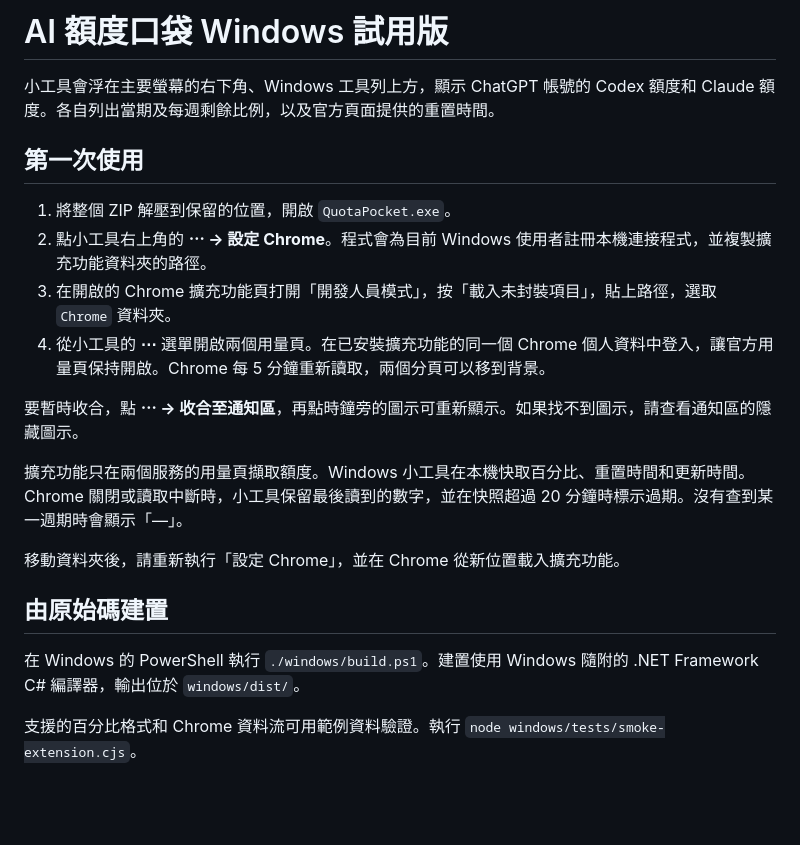
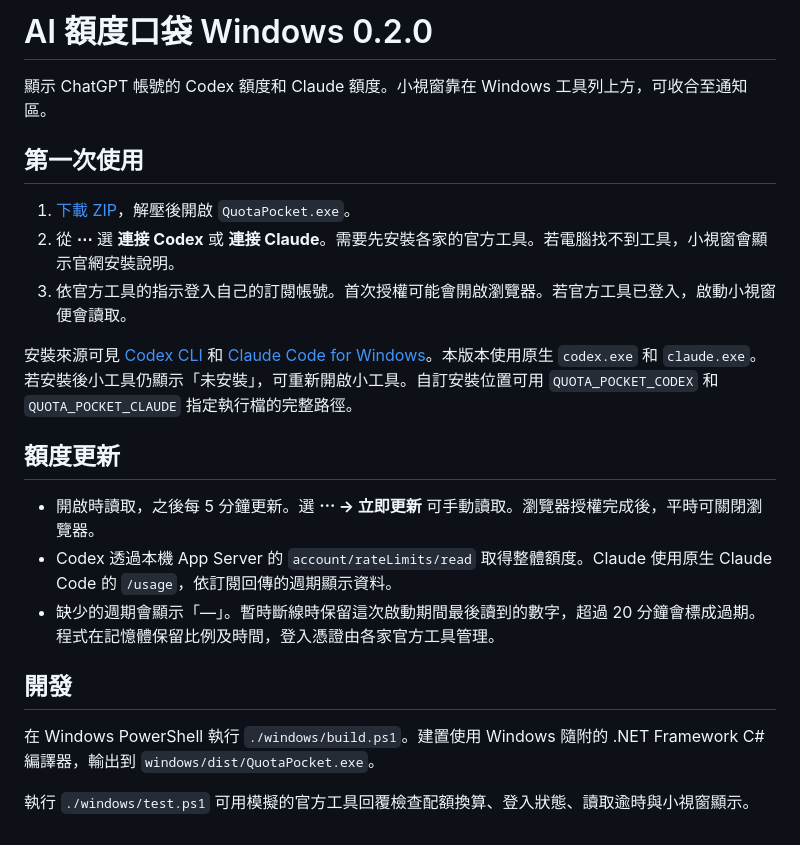
Before and after one commit to kmsming-prog/ai-quota-pocket, a Markdown page: windows/README.md, the part around the change. Rendered like a GitHub page; blank space fills up the shorter version.

Commit message:
Connect Windows widget directly to Codex and Claude Code

```diff
--- a/windows/README.md
+++ b/windows/README.md
@@ -1,22 +1,23 @@
-# AI 額度口袋 Windows 試用版
+# AI 額度口袋 Windows 0.2.0
 
-小工具會浮在主要螢幕的右下角、Windows 工具列上方，顯示 ChatGPT 帳號的 Codex 額度和 Claude 額度。各自列出當期及每週剩餘比例，以及官方頁面提供的重置時間。
+顯示 ChatGPT 帳號的 Codex 額度和 Claude 額度。小視窗靠在 Windows 工具列上方，可收合至通知區。
 
 ## 第一次使用
 
-1. 將整個 ZIP 解壓到保留的位置，開啟 `QuotaPocket.exe`。
-2. 點小工具右上角的 **⋯ → 設定 Chrome**。程式會為目前 Windows 使用者註冊本機連接程式，並複製擴充功能資料夾的路徑。
-3. 在開啟的 Chrome 擴充功能頁打開「開發人員模式」，按「載入未封裝項目」，貼上路徑，選取 `Chrome` 資料夾。
-4. 從小工具的 **⋯** 選單開啟兩個用量頁。在已安裝擴充功能的同一個 Chrome 個人資料中登入，讓官方用量頁保持開啟。Chrome 每 5 分鐘重新讀取，兩個分頁可以移到背景。
+1. [下載 ZIP](../downloads/ai-quota-pocket-windows-0.2.0.zip?raw=true)，解壓後開啟 `QuotaPocket.exe`。
+2. 從 **⋯** 選 **連接 Codex** 或 **連接 Claude**。需要先安裝各家的官方工具。若電腦找不到工具，小視窗會顯示官網安裝說明。
+3. 依官方工具的指示登入自己的訂閱帳號。首次授權可能會開啟瀏覽器。若官方工具已登入，啟動小視窗便會讀取。
 
-要暫時收合，點 **⋯ → 收合至通知區**，再點時鐘旁的圖示可重新顯示。如果找不到圖示，請查看通知區的隱藏圖示。
+安裝來源可見 [Codex CLI](https://learn.chatgpt.com/docs/cli) 和 [Claude Code for Windows](https://code.claude.com/docs/en/setup)。本版本使用原生 `codex.exe` 和 `claude.exe`。若安裝後小工具仍顯示「未安裝」，可重新開啟小工具。自訂安裝位置可用 `QUOTA_POCKET_CODEX` 和 `QUOTA_POCKET_CLAUDE` 指定執行檔的完整路徑。
 
-擴充功能只在兩個服務的用量頁擷取額度。Windows 小工具在本機快取百分比、重置時間和更新時間。Chrome 關閉或讀取中斷時，小工具保留最後讀到的數字，並在快照超過 20 分鐘時標示過期。沒有查到某一週期時會顯示「—」。
+## 額度更新
 
-移動資料夾後，請重新執行「設定 Chrome」，並在 Chrome 從新位置載入擴充功能。
+- 開啟時讀取，之後每 5 分鐘更新。選 **⋯ → 立即更新** 可手動讀取。瀏覽器授權完成後，平時可關閉瀏覽器。
+- Codex 透過本機 App Server 的 `account/rateLimits/read` 取得整體額度。Claude 使用原生 Claude Code 的 `/usage`，依訂閱回傳的週期顯示資料。
+- 缺少的週期會顯示「—」。暫時斷線時保留這次啟動期間最後讀到的數字，超過 20 分鐘會標成過期。程式在記憶體保留比例及時間，登入憑證由各家官方工具管理。
 
-## 由原始碼建置
+## 開發
 
-在 Windows 的 PowerShell 執行 `./windows/build.ps1`。建置使用 Windows 隨附的 .NET Framework C# 編譯器，輸出位於 `windows/dist/`。
+在 Windows PowerShell 執行 `./windows/build.ps1`。建置使用 Windows 隨附的 .NET Framework C# 編譯器，輸出到 `windows/dist/QuotaPocket.exe`。
 
-支援的百分比格式和 Chrome 資料流可用範例資料驗證。執行 `node windows/tests/smoke-extension.cjs`。
+執行 `./windows/test.ps1` 可用模擬的官方工具回覆檢查配額換算、登入狀態、讀取逾時與小視窗顯示。
```
Also changed, not shown: README.md (+2 -2 lines), docs/windows-preview.png, 17 other files.
